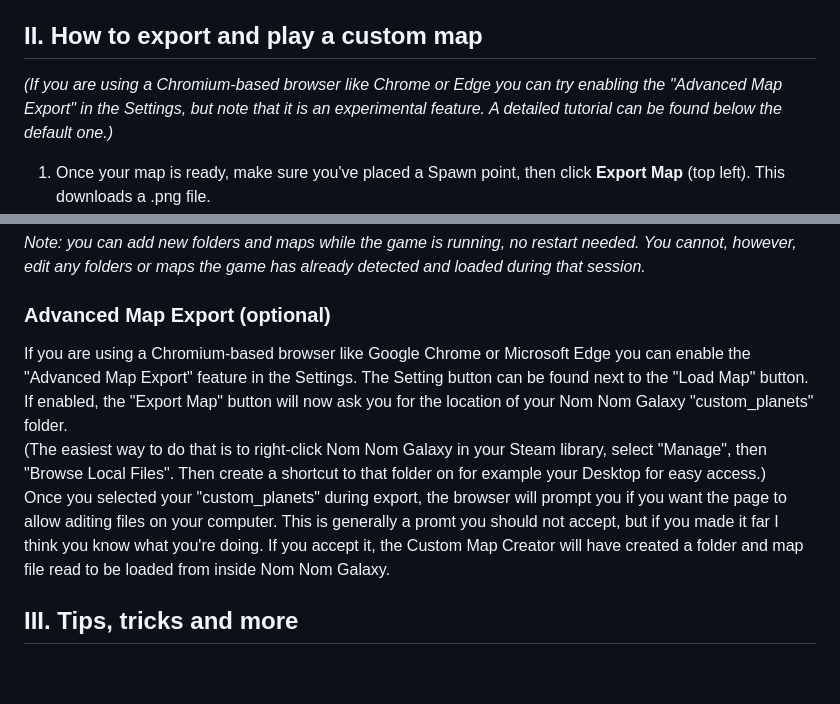
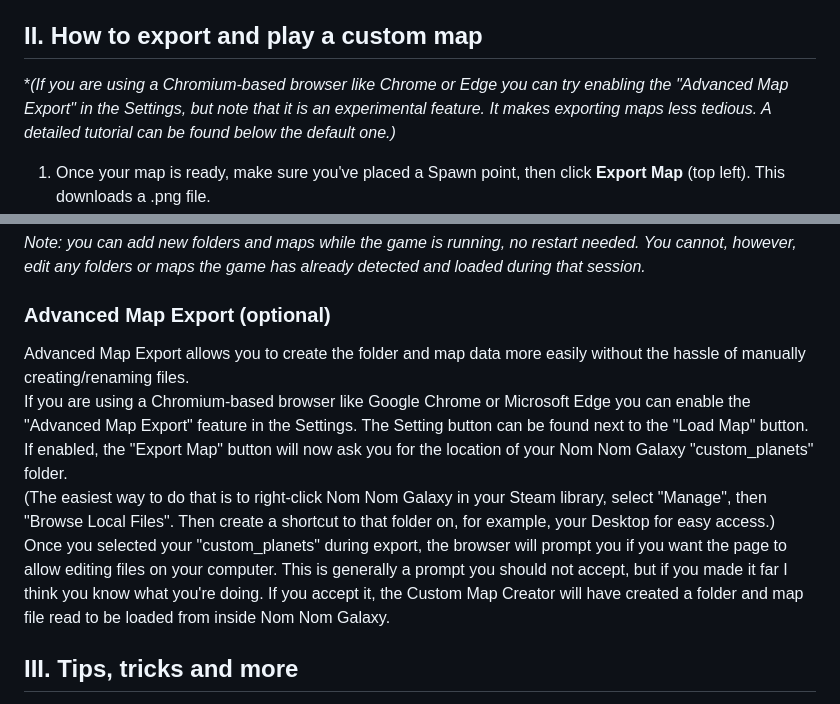
Before and after one commit to anotherindex/Nom-Nom-Galaxy-Custom-Map-Creator, a Markdown page: README.md, 2 parts joined by grey strips. Drawn GitHub-style; blank space fills up the shorter version.

```diff
--- a/README.md
+++ b/README.md
@@ -31,7 +31,7 @@ You can paste the same copied/cut area multiple times, a bit like a stamp.
 
 ## II. How to export and play a custom map
 
-*(If you are using a Chromium-based browser like Chrome or Edge you can try enabling the "Advanced Map Export" in the Settings, but note that it is an experimental feature. A detailed tutorial can be found below the default one.)*
+**(If you are using a Chromium-based browser like Chrome or Edge you can try enabling the "Advanced Map Export" in the Settings, but note that it is an experimental feature. It makes exporting maps less tedious. A detailed tutorial can be found below the default one.)*
 
 1. Once your map is ready, make sure you've placed a Spawn point, then click **Export Map** (top left). This downloads a .png file.
 2. Navigate to your Nom Nom Galaxy folder, usually in your Steam directory: `steamapps\\common\\NomNomGalaxy\\custom_planets`. The easiest way there is to right-click Nom Nom Galaxy in your Steam library, select "Manage", then "Browse Local Files".
@@ -49,10 +49,11 @@ Launch Nom Nom Galaxy, go to **Corporate Conquest** (the main story mode), and n
 *Note: you can add new folders and maps while the game is running, no restart needed. You cannot, however, edit any folders or maps the game has already detected and loaded during that session.*
 
 ### Advanced Map Export (optional)
+Advanced Map Export allows you to create the folder and map data more easily without the hassle of manually creating/renaming files.
 If you are using a Chromium-based browser like Google Chrome or Microsoft Edge you can enable the "Advanced Map Export" feature in the Settings. The Setting button can be found next to the "Load Map" button.
 If enabled, the "Export Map" button will now ask you for the location of your Nom Nom Galaxy "custom_planets" folder.
-(The easiest way to do that is to right-click Nom Nom Galaxy in your Steam library, select "Manage", then "Browse Local Files". Then create a shortcut to that folder on for example your Desktop for easy access.)
-Once you selected your "custom_planets" during export, the browser will prompt you if you want the page to allow aditing files on your computer. This is generally a promt you should not accept, but if you made it far I think you know what you're doing. If you accept it, the Custom Map Creator will have created a folder and map file read to be loaded from inside Nom Nom Galaxy.
+(The easiest way to do that is to right-click Nom Nom Galaxy in your Steam library, select "Manage", then "Browse Local Files". Then create a shortcut to that folder on, for example, your Desktop for easy access.)
+Once you selected your "custom_planets" during export, the browser will prompt you if you want the page to allow editing files on your computer. This is generally a prompt you should not accept, but if you made it far I think you know what you're doing. If you accept it, the Custom Map Creator will have created a folder and map file read to be loaded from inside Nom Nom Galaxy.
 
 ## III. Tips, tricks and more
 
```
